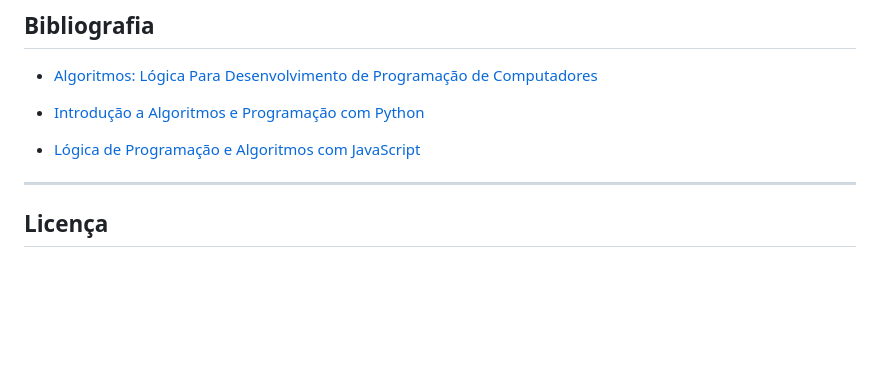
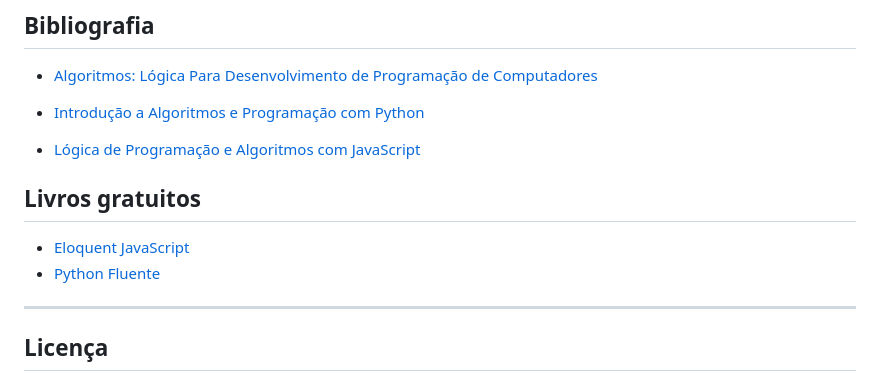
Before and after one commit to jesielviana/ads-algoritmos-e-programacao-2023, a Markdown page: README.md, the part around the change. GitHub-like rendering; blank space fills up the shorter version.

```diff
--- a/README.md
+++ b/README.md
@@ -89,6 +89,11 @@ Ferramentas utilizadas no curso para realização das atividades. Instale e conf
 - [Introdução a Algoritmos e Programação com Python](https://www.amazon.com.br/Introdu%C3%A7%C3%A3o-Algoritmos-Programa%C3%A7%C3%A3o-com-Python/dp/8535290516)
 - [Lógica de Programação e Algoritmos com JavaScript](https://www.amazon.com.br/L%C3%B3gica-Programa%C3%A7%C3%A3o-Algoritmos-com-JavaScript/dp/6586057906/)
 
+## Livros gratuitos
+
+- [Eloquent JavaScript](https://github.com/braziljs/eloquente-javascript)
+- [Python Fluente](https://pythonfluente.com/)
+
 ---
 
 ## Licença
```
